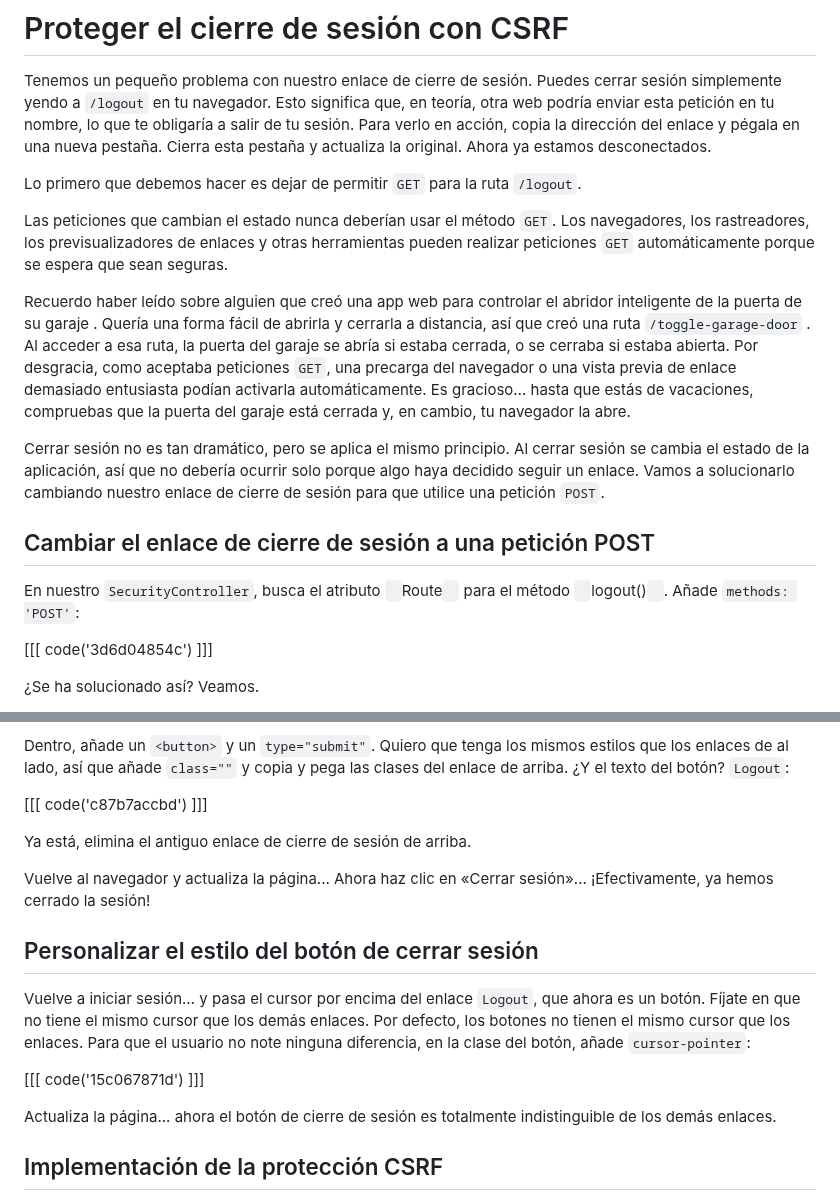
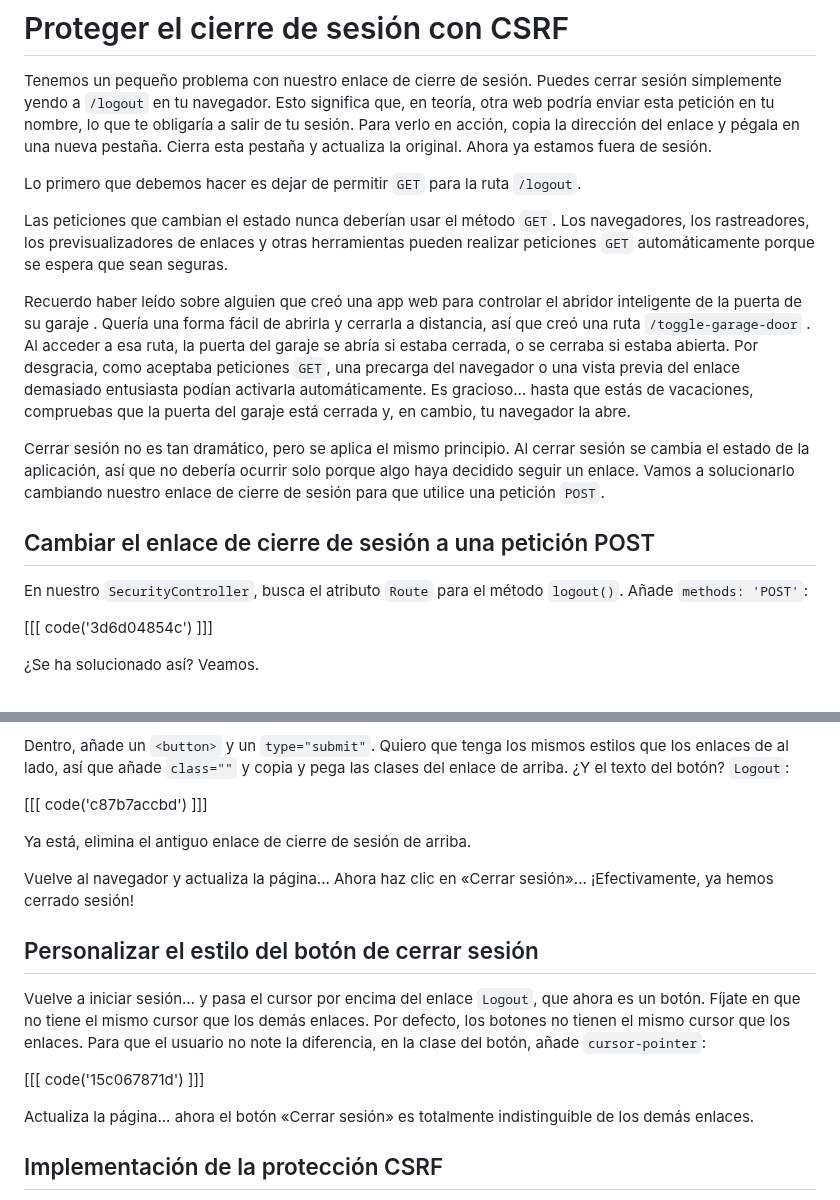
Before and after one commit to SymfonyCasts/symfony7, a Markdown page: sfcasts/es/logout-csrf.md, 2 parts joined by grey strips. Drawn GitHub-style.

Commit message:
[skip course ci] Add/Update course file sfcasts/es/logout-csrf.md

```diff
--- a/sfcasts/es/logout-csrf.md
+++ b/sfcasts/es/logout-csrf.md
@@ -5,7 +5,7 @@ yendo a `/logout` en tu navegador. Esto significa que, en teoría, otra web
 podría enviar esta petición en tu nombre, lo que te obligaría a salir de
 tu sesión. Para verlo en acción, copia la dirección del enlace y pégala en
 una nueva pestaña. Cierra esta pestaña y actualiza la original. Ahora ya
-estamos desconectados.
+estamos fuera de sesión.
 
 Lo primero que debemos hacer es dejar de permitir `GET` para la ruta `/logout`.
 
@@ -16,7 +16,7 @@ se espera que sean seguras.
 Recuerdo haber leído sobre alguien que creó una app web para controlar el abridor inteligente de la puerta de su garaje
 . Quería una forma fácil de abrirla y cerrarla a distancia, así que creó una ruta `/toggle-garage-door`
 . Al acceder a esa ruta, la puerta del garaje se abría si estaba cerrada, o se cerraba si estaba abierta.
-Por desgracia, como aceptaba peticiones `GET`, una precarga del navegador o una vista previa de enlace demasiado entusiasta podían
+Por desgracia, como aceptaba peticiones `GET`, una precarga del navegador o una vista previa del enlace demasiado entusiasta podían
 activarla automáticamente. Es gracioso… hasta que estás de vacaciones, compruebas que la puerta del garaje
 está cerrada y, en cambio, tu navegador la abre.
 
@@ -26,8 +26,8 @@ enlace de cierre de sesión para que utilice una petición `POST`.
 
 ## Cambiar el enlace de cierre de sesión a una petición POST
 
-En nuestro `SecurityController`, busca el atributo ` `Route` ` para el método ` `logout()` `. Añade
-``methods: 'POST'``:
+En nuestro `SecurityController`, busca el atributo `Route` para el método `logout()`. Añade
+`methods: 'POST'`:
 
 [[[ code('3d6d04854c') ]]]
 
@@ -53,17 +53,17 @@ Dentro, añade un `<button>` y un `type="submit"`. Quiero que tenga los mismos e
 
 Ya está, elimina el antiguo enlace de cierre de sesión de arriba.
 
-Vuelve al navegador y actualiza la página... Ahora haz clic en «Cerrar sesión»... ¡Efectivamente, ya hemos cerrado la sesión!
+Vuelve al navegador y actualiza la página... Ahora haz clic en «Cerrar sesión»... ¡Efectivamente, ya hemos cerrado sesión!
 
 ## Personalizar el estilo del botón de cerrar sesión
 
 Vuelve a iniciar sesión… y pasa el cursor por encima del enlace `Logout`, que ahora es un botón. Fíjate en que no tiene
 el mismo cursor que los demás enlaces. Por defecto, los botones no tienen el mismo cursor que los enlaces.
-Para que el usuario no note ninguna diferencia, en la clase del botón, añade `cursor-pointer`:
+Para que el usuario no note la diferencia, en la clase del botón, añade `cursor-pointer`:
 
 [[[ code('15c067871d') ]]]
 
-Actualiza la página... ahora el botón de cierre de sesión es totalmente indistinguible de los demás enlaces.
+Actualiza la página... ahora el botón «Cerrar sesión» es totalmente indistinguible de los demás enlaces.
 
 ## Implementación de la protección CSRF
 
```
